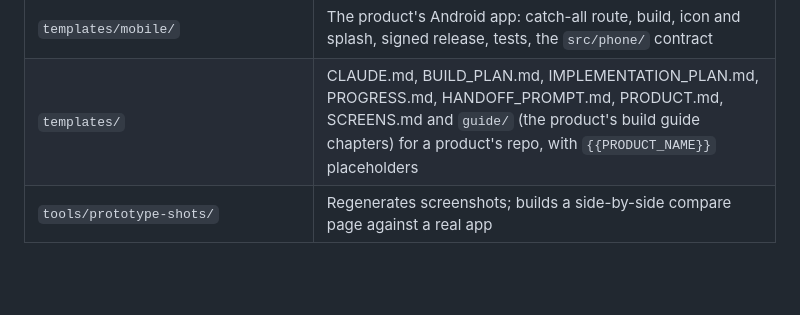
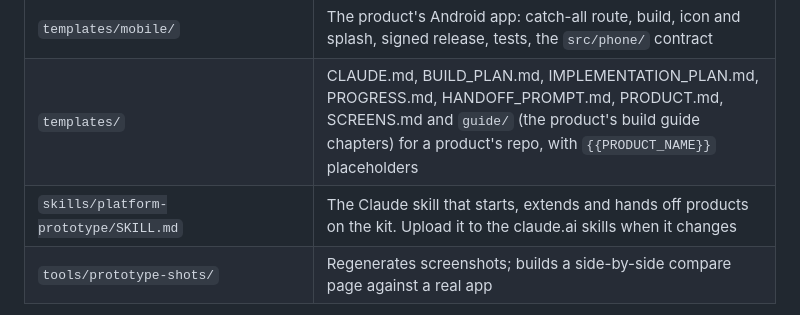
Before and after one commit to joelnjoshkibona/platform-shell-kit, a Markdown page: README.md, the part around the change. GitHub-like rendering; blank space fills up the shorter version.

```diff
--- a/README.md
+++ b/README.md
@@ -22,6 +22,7 @@ A new product **starts from this kit and adds only its own modules.** It never r
 | `docs/mobile/` | The mobile kit: `PHONE_MODEL.md` (what a phone is, how it moves), `DEVICE_TESTING.md`, `PLUGINS.md` (the shared Android plugins on v4), `PROPOSAL.md` (the evidence from four apps) |
 | `templates/mobile/` | The product's Android app: catch-all route, build, icon and splash, signed release, tests, the `src/phone/` contract |
 | `templates/` | CLAUDE.md, BUILD_PLAN.md, IMPLEMENTATION_PLAN.md, PROGRESS.md, HANDOFF_PROMPT.md, PRODUCT.md, SCREENS.md and `guide/` (the product's build guide chapters) for a product's repo, with `{{PRODUCT_NAME}}` placeholders |
+| `skills/platform-prototype/SKILL.md` | The Claude skill that starts, extends and hands off products on the kit. Upload it to the claude.ai skills when it changes |
 | `tools/prototype-shots/` | Regenerates screenshots; builds a side-by-side compare page against a real app |
 
 The prototype still carries **Fomu's modules (Forms, Templates, Builder, Results, Respondent) as a worked example** of a product module. They show how a module plugs into the shell; a product replaces them with its own.
```
Also changed, not shown: skills/platform-prototype/SKILL.md (added, +87 -0 lines).
